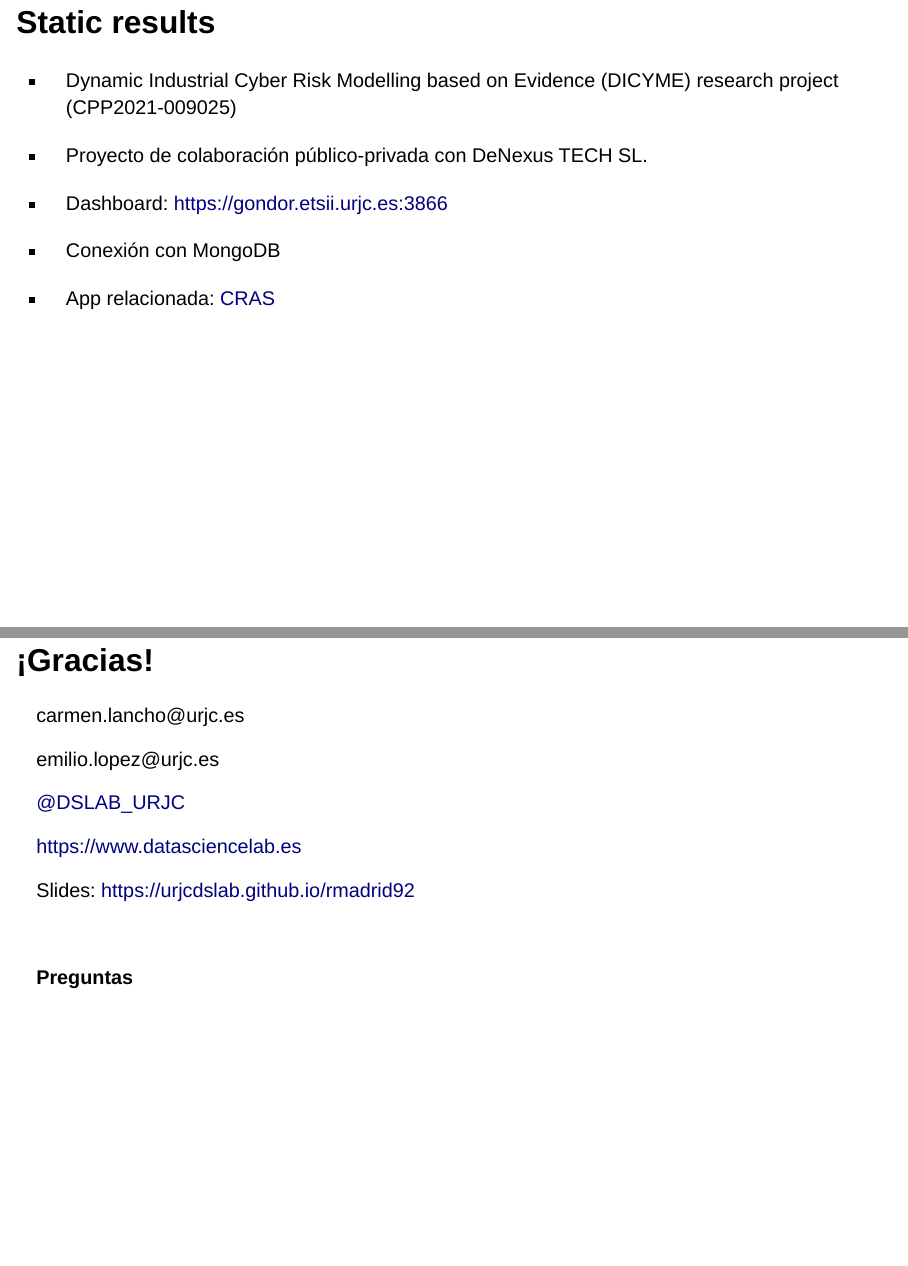
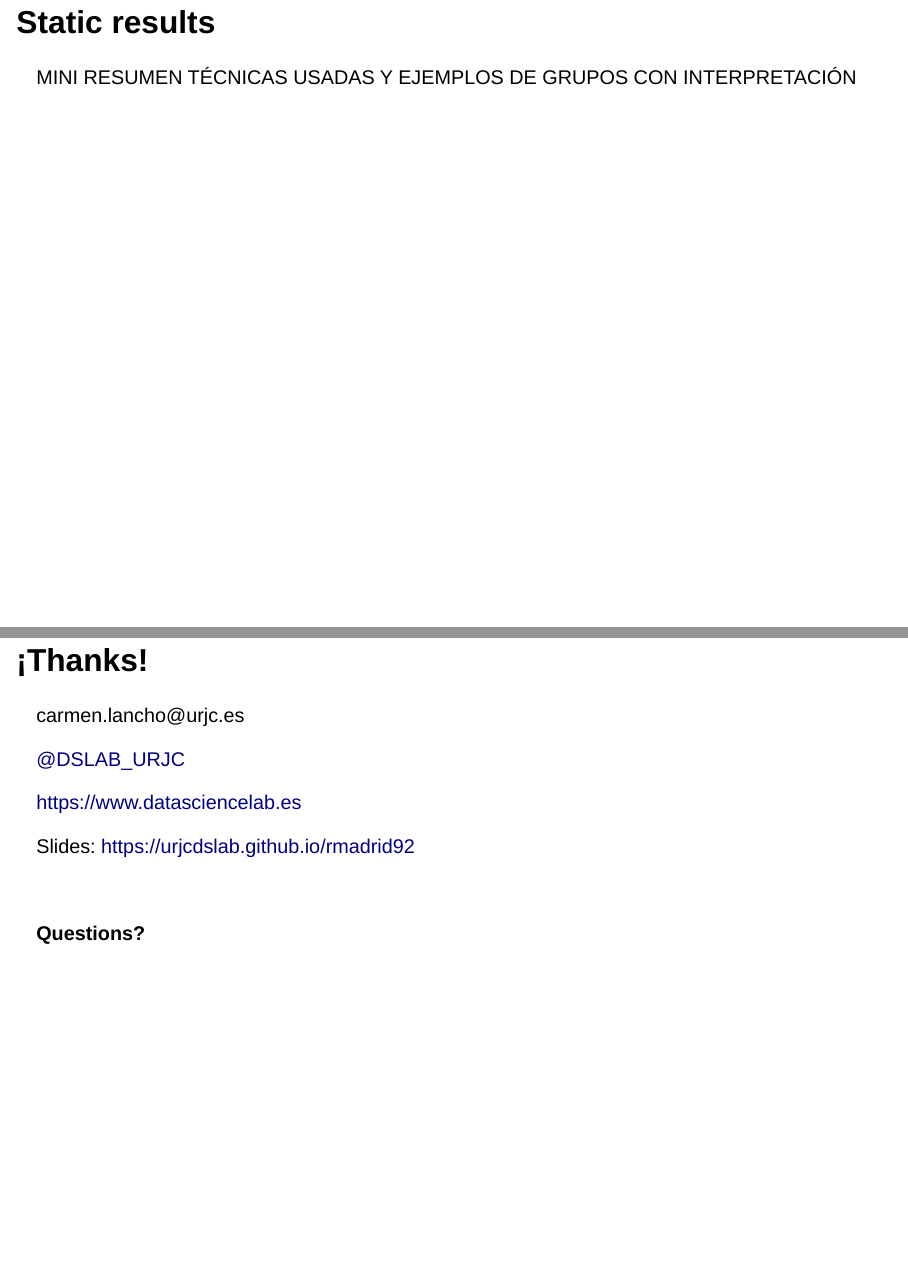
Before and after one commit to carmenlancho/Slides_Splash, a Quarto document (index.qmd): pages 22 and 31 of 31 before the commit and pages 22 and 33 of 33 after it, joined at a grey line. Rendered offline with R 4.5, knitr and Pandoc in place of Quarto, with nearby package versions; drawn as Slidy slides in place of the format the file asks for.

Commit message:
questions´

```diff
--- a/index.qmd
+++ b/index.qmd
@@ -235,16 +235,7 @@ tativa y eficiente ante la naturaleza cambiante de los flujos de información.
 
 ## Static results
 
--   Dynamic Industrial Cyber Risk Modelling based on Evidence (DICYME)
-    research project (CPP2021-009025)
-
--   Proyecto de colaboración público-privada con DeNexus TECH SL.
-
--   Dashboard: <https://gondor.etsii.urjc.es:3866>
-
--   Conexión con MongoDB
-
--   App relacionada: [CRAS](http://gondor.etsii.urjc.es:3804/)
+MINI RESUMEN TÉCNICAS USADAS Y EJEMPLOS DE GRUPOS CON INTERPRETACIÓN
 
 ## Dynamic results
 
@@ -324,11 +324,10 @@ Figure extracted from [@nordahl2022evolvecluster]
 ::: {#refs}
 :::
 
-# ¡Gracias!
+# ¡Thanks!
 
 [carmen.lancho\@urjc.es]{.red}
 
-[emilio.lopez\@urjc.es]{.red}
 
 <!-- `r fontawesome::fa("x-twitter", fill = "#749dae")` -->
 
@@ -340,4 +339,4 @@ Slides: <https://urjcdslab.github.io/rmadrid92>
 
 \
 
-**Preguntas**
+**Questions?**
```
Also changed, not shown: index.html, index.qmd (15 more changed lines).
